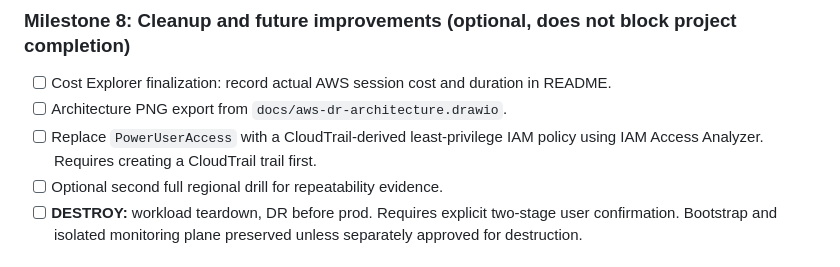
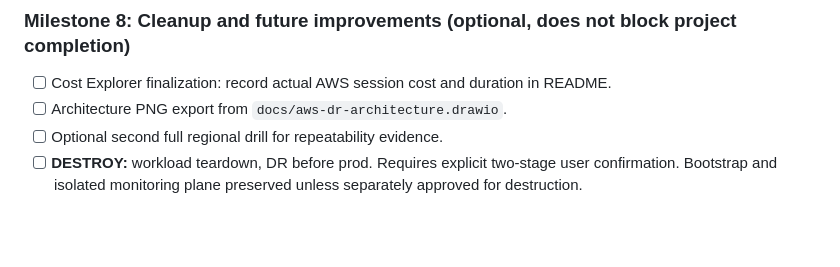
Before and after one commit to sagar-uprety/sentinal-aws-disastor-recovery, a Markdown page: plan.md, the part around the change. GitHub-like rendering; blank space fills up the shorter version.

Commit message:
docs: remove duplicate least-privilege IAM bullet from M8
The CloudTrail-derived least-privilege replacement for PowerUserAccess
was already tracked under M6's "Future beyond M6" acceptance criterion
with more detail; the M8 copy was a stray duplicate.

```diff
--- a/plan.md
+++ b/plan.md
@@ -473,7 +473,6 @@ Acceptance criteria:
 
 - [ ] Cost Explorer finalization: record actual AWS session cost and duration in README.
 - [ ] Architecture PNG export from `docs/aws-dr-architecture.drawio`.
-- [ ] Replace `PowerUserAccess` with a CloudTrail-derived least-privilege IAM policy using IAM Access Analyzer. Requires creating a CloudTrail trail first.
 - [ ] Optional second full regional drill for repeatability evidence.
 - [ ] **DESTROY:** workload teardown, DR before prod. Requires explicit two-stage user confirmation. Bootstrap and isolated monitoring plane preserved unless separately approved for destruction.
 
```
